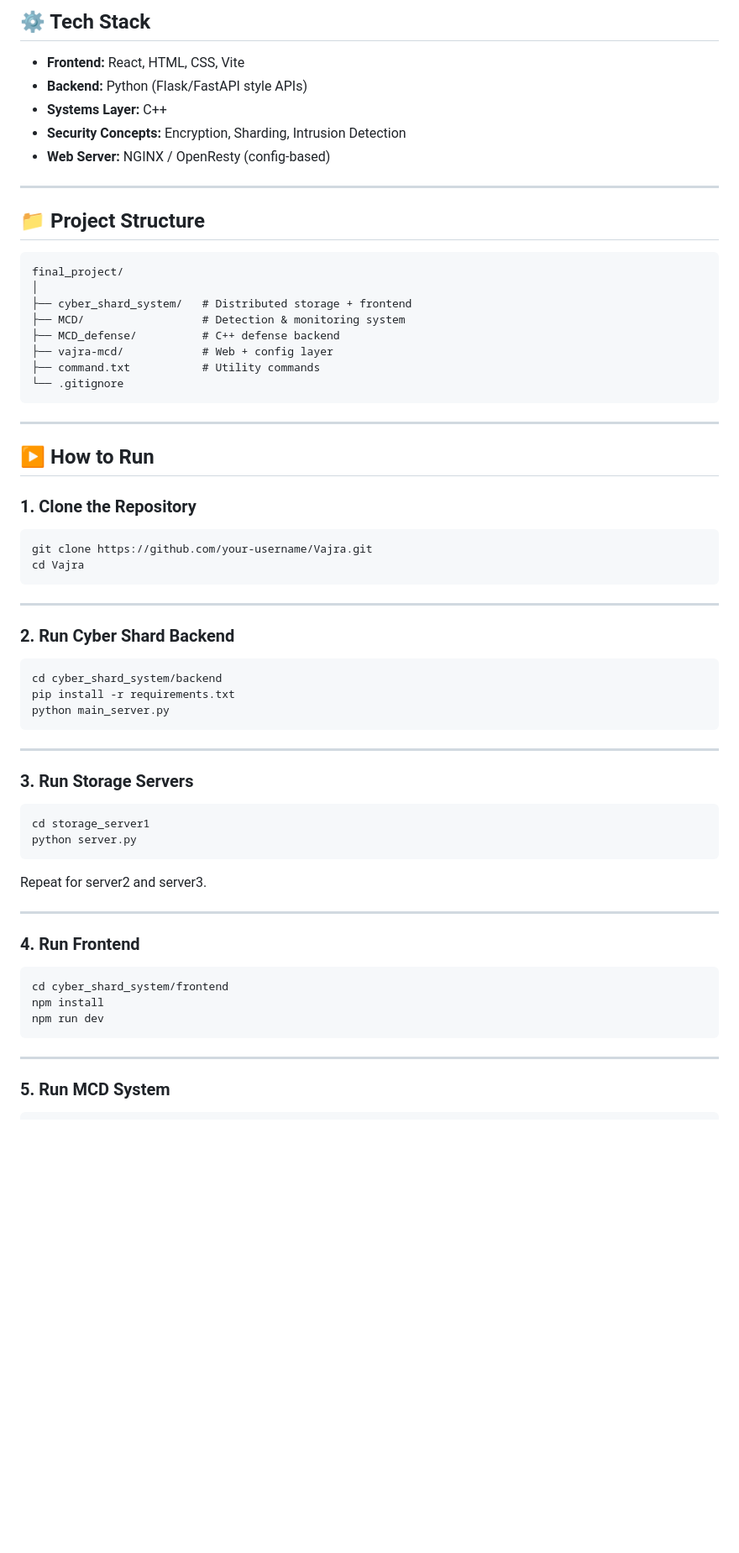
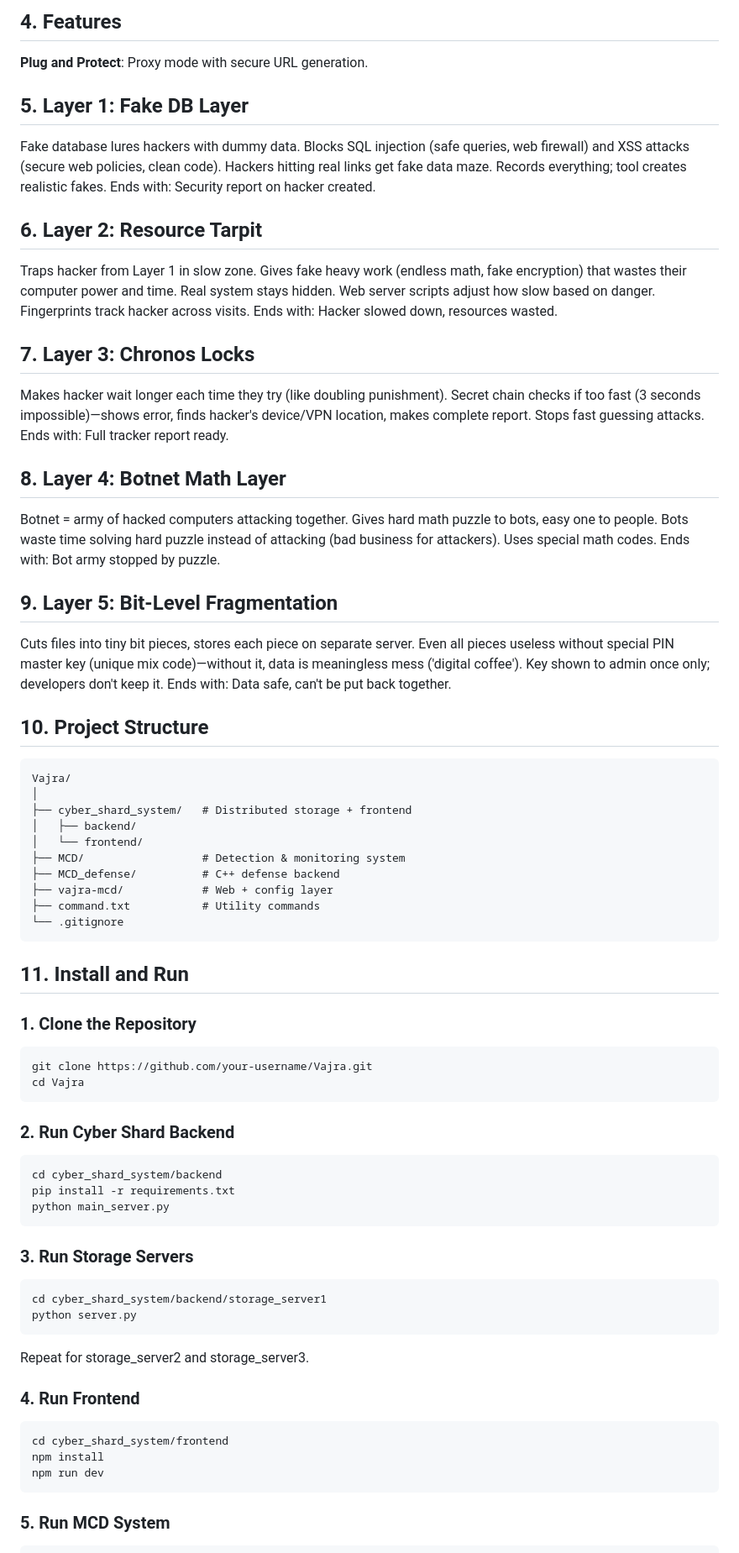
Before and after one commit to atal887/Vajra, a Markdown page: README.md, the part around one of its changes. Shown at 84% size. Rendered like a GitHub page; blank space fills up the shorter version.

````diff
--- a/README.md
+++ b/README.md
@@ -63,20 +80,36 @@ Defense Layer (C++)
 
-## ⚙️ Tech Stack
+## 4. Features
 
-* **Frontend:** React, HTML, CSS, Vite
-* **Backend:** Python (Flask/FastAPI style APIs)
-* **Systems Layer:** C++
-* **Security Concepts:** Encryption, Sharding, Intrusion Detection
-* **Web Server:** NGINX / OpenResty (config-based)
+**Plug and Protect**: Proxy mode with secure URL generation.
 
----
+## 5. Layer 1: Fake DB Layer
 
-## 📁 Project Structure
+Fake database lures hackers with dummy data. Blocks SQL injection (safe queries, web firewall) and XSS attacks (secure web policies, clean code). Hackers hitting real links get fake data maze. Records everything; tool creates realistic fakes. Ends with: Security report on hacker created.
+
+## 6. Layer 2: Resource Tarpit
+
+Traps hacker from Layer 1 in slow zone. Gives fake heavy work (endless math, fake encryption) that wastes their computer power and time. Real system stays hidden. Web server scripts adjust how slow based on danger. Fingerprints track hacker across visits. Ends with: Hacker slowed down, resources wasted.
+
+## 7. Layer 3: Chronos Locks
+
+Makes hacker wait longer each time they try (like doubling punishment). Secret chain checks if too fast (3 seconds impossible)—shows error, finds hacker's device/VPN location, makes complete report. Stops fast guessing attacks. Ends with: Full tracker report ready.
+
+## 8. Layer 4: Botnet Math Layer
+
+Botnet = army of hacked computers attacking together. Gives hard math puzzle to bots, easy one to people. Bots waste time solving hard puzzle instead of attacking (bad business for attackers). Uses special math codes. Ends with: Bot army stopped by puzzle.
+
+## 9. Layer 5: Bit-Level Fragmentation
+
+Cuts files into tiny bit pieces, stores each piece on separate server. Even all pieces useless without special PIN master key (unique mix code)—without it, data is meaningless mess ('digital coffee'). Key shown to admin once only; developers don't keep it. Ends with: Data safe, can't be put back together.
+
+## 10. Project Structure
 
 ```
-final_project/
+Vajra/
 │
 ├── cyber_shard_system/   # Distributed storage + frontend
+│   ├── backend/
+│   └── frontend/
 ├── MCD/                  # Detection & monitoring system
 ├── MCD_defense/          # C++ defense backend
 ├── vajra-mcd/            # Web + config layer
@@ -84,9 +117,7 @@ final_project/
 └── .gitignore
 ```
 
----
-
-## ▶️ How to Run
+## 11. Install and Run
 
 ### 1. Clone the Repository
 
@@ -94,8 +125,6 @@ final_project/
 git clone https://github.com/your-username/Vajra.git
 cd Vajra
 ```
-
----
 
 ### 2. Run Cyber Shard Backend
 
@@ -105,18 +134,14 @@ pip install -r requirements.txt
 python main_server.py
 ```
 
----
-
 ### 3. Run Storage Servers
 
 ```
-cd storage_server1
+cd cyber_shard_system/backend/storage_server1
 python server.py
 ```
 
-Repeat for server2 and server3.
-
----
+Repeat for storage_server2 and storage_server3.
 
 ### 4. Run Frontend
 
@@ -126,8 +151,6 @@ npm install
 npm run dev
 ```
 
----
-
 ### 5. Run MCD System
 
 ```
````
Also changed, not shown: other parts of README.md (+101 -62 lines).
